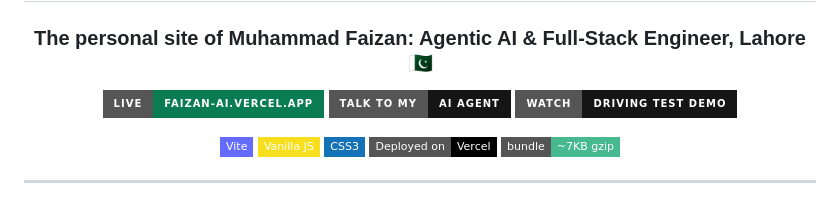
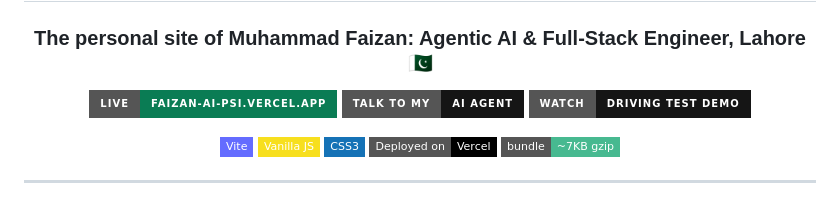
Before and after one commit to MuhammadFaizan-prog/faizan-ai, a Markdown page: README.md, the part around the change. GitHub-like rendering; badges without logos.

Commit message:
Fix live link

```diff
--- a/README.md
+++ b/README.md
@@ -6,7 +6,7 @@
 
 ### The personal site of **Muhammad Faizan**: Agentic AI & Full-Stack Engineer, Lahore 🇵🇰
 
-[![Live site](https://img.shields.io/badge/Live-faizan--ai.vercel.app-0a7c54?style=for-the-badge&logo=vercel&logoColor=white)](https://faizan-ai.vercel.app)
+[![Live site](https://img.shields.io/badge/Live-faizan--ai--psi.vercel.app-0a7c54?style=for-the-badge&logo=vercel&logoColor=white)](https://faizan-ai-psi.vercel.app)
 [![Talk to my AI agent](https://img.shields.io/badge/Talk_to_my-AI_agent-151515?style=for-the-badge&logo=openai&logoColor=47b990)](https://qualzo.app/chat/cmt01ewgm00wgjqtgc8agi1cq)
 [![Driving test demo](https://img.shields.io/badge/Watch-Driving_Test_Demo-151515?style=for-the-badge&logo=youtube&logoColor=FF0000)](https://www.youtube.com/watch?v=yJV395NlWko)
 
```
